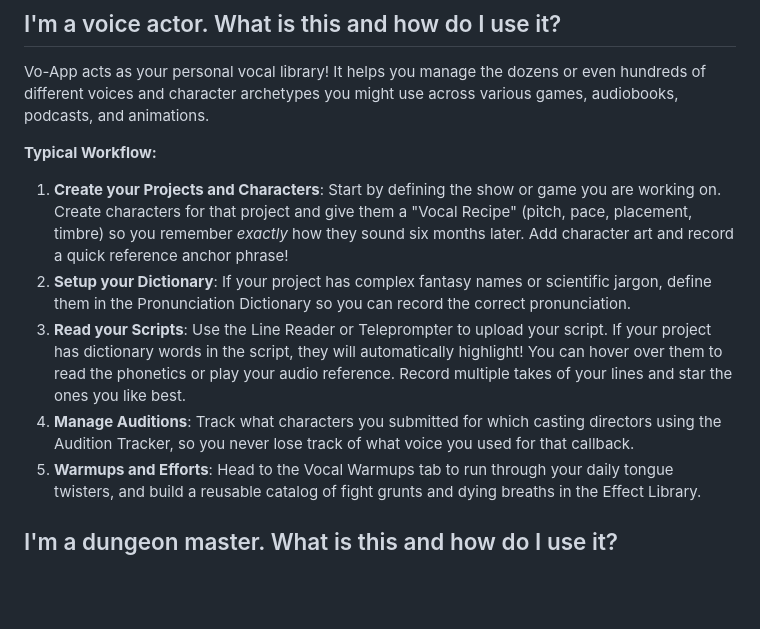
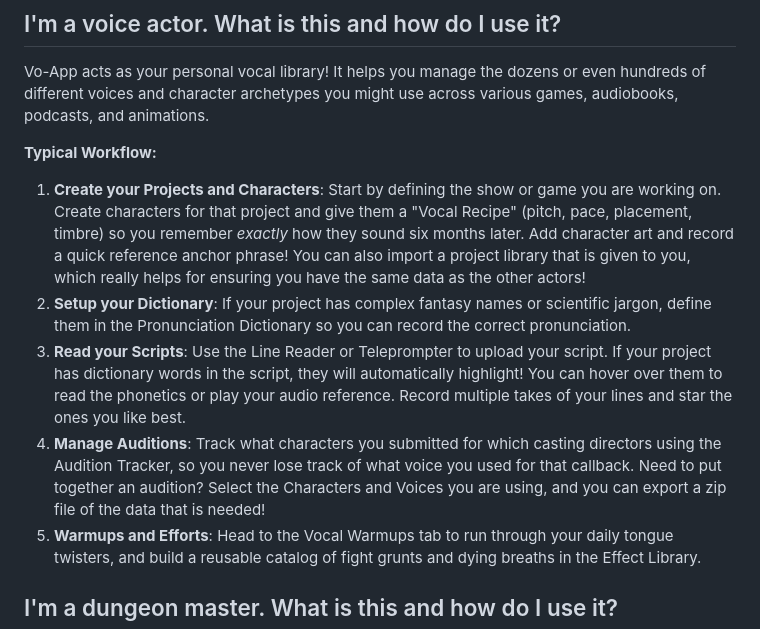
Before and after one commit to izkavan/VoApp, a Markdown page: README.md, the part around one of its changes. GitHub-like rendering; blank space fills up the shorter version.

```diff
--- a/README.md
+++ b/README.md
@@ -64,10 +68,10 @@ Vo-App is designed to be your go-to place for voice-work related items. Here is
 Vo-App acts as your personal vocal library! It helps you manage the dozens or even hundreds of different voices and character archetypes you might use across various games, audiobooks, podcasts, and animations.
 
 **Typical Workflow:**
-1. **Create your Projects and Characters**: Start by defining the show or game you are working on. Create characters for that project and give them a "Vocal Recipe" (pitch, pace, placement, timbre) so you remember *exactly* how they sound six months later. Add character art and record a quick reference anchor phrase!
+1. **Create your Projects and Characters**: Start by defining the show or game you are working on. Create characters for that project and give them a "Vocal Recipe" (pitch, pace, placement, timbre) so you remember *exactly* how they sound six months later. Add character art and record a quick reference anchor phrase! You can also import a project library that is given to you, which really helps for ensuring you have the same data as the other actors!
 2. **Setup your Dictionary**: If your project has complex fantasy names or scientific jargon, define them in the Pronunciation Dictionary so you can record the correct pronunciation.
 3. **Read your Scripts**: Use the Line Reader or Teleprompter to upload your script. If your project has dictionary words in the script, they will automatically highlight! You can hover over them to read the phonetics or play your audio reference. Record multiple takes of your lines and star the ones you like best.
-4. **Manage Auditions**: Track what characters you submitted for which casting directors using the Audition Tracker, so you never lose track of what voice you used for that callback.
+4. **Manage Auditions**: Track what characters you submitted for which casting directors using the Audition Tracker, so you never lose track of what voice you used for that callback. Need to put together an audition? Select the Characters and Voices you are using, and you can export a zip file of the data that is needed!
 5. **Warmups and Efforts**: Head to the Vocal Warmups tab to run through your daily tongue twisters, and build a reusable catalog of fight grunts and dying breaths in the Effect Library.
 
 ## I'm a dungeon master. What is this and how do I use it?
```
Also changed, not shown: other parts of README.md (+20 -7 lines).
